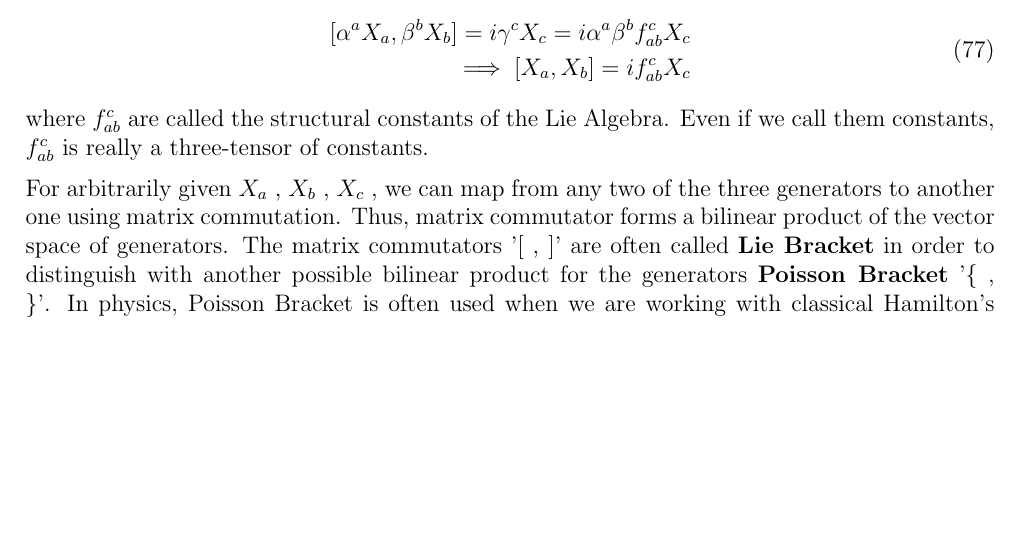
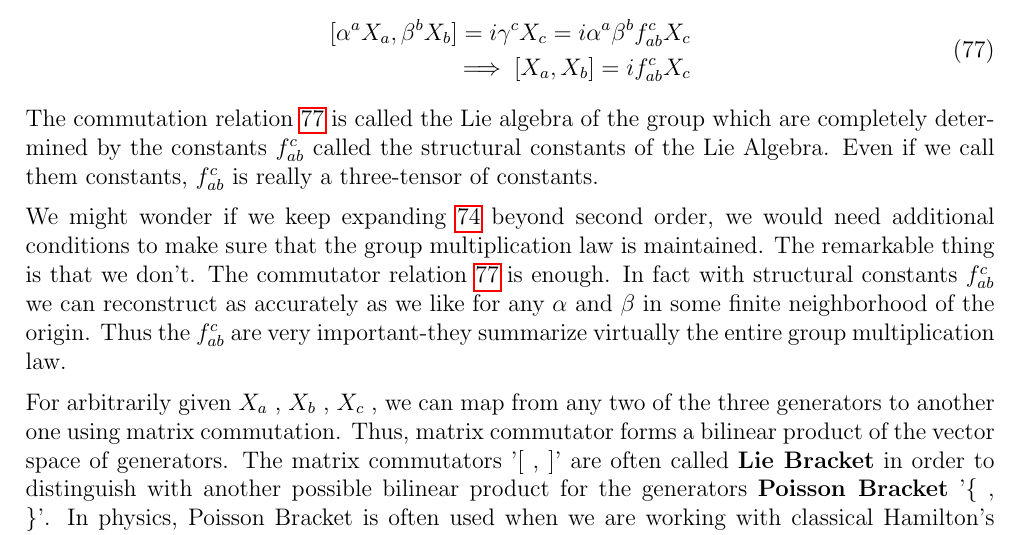
Before and after one commit to zovelsanj/Particle_physics_background, a LaTeX thesis (main.tex, which reads sections/group_theory.tex): part of page 33 of 34, cut so that both start at the same text, the shorter picture padded with empty space. Compiled offline with pdfLaTeX.

Commit message:
added structural constants description

```diff
--- a/sections/group_theory.tex
+++ b/sections/group_theory.tex
@@ -367,9 +368,16 @@ Lets call it the linear combination $\gamma^c X_c$. Then,
         \relax [\alpha^aX_a, \beta^bX_b] = i\gamma^c X_c = i \alpha^a \beta^b f^c_{ab} X_c\\
        \implies [X_a, X_b] = i f^c_{ab} X_c
     \end{aligned}
+    \label{eqn:lie_bracket}
 \end{equation}
-where $f^c_{ab}$ are called the structural constants of the Lie Algebra.
+The commutation relation \ref{eqn:lie_bracket} is called the Lie algebra of the group
+which are completely determined by the constants $f^c_{ab}$ called the structural constants of the Lie Algebra.
 Even if we call them constants, $f^c_{ab}$ is really a three-tensor of constants.
+
+We might wonder if we keep expanding \ref{eqn:lie_expansion} beyond second order, we would need additional conditions to make sure that the group multiplication law is maintained.
+The remarkable thing is that we don't. The commutator relation \ref{eqn:lie_bracket} is enough.
+In fact with structural constants $f^c_{ab}$ we can reconstruct as accurately as we like for any $\alpha$ and $\beta$ in some finite neighborhood of the origin.
+Thus the $f^c_{ab}$ are very important-they summarize virtually the entire group multiplication law.
 
 For arbitrarily given $X_a$ , $X_b$ , $X_c$ , we can map from any two of the three generators to another one using matrix commutation.
 Thus, matrix commutator forms a bilinear product of the vector space of generators.
```
Also changed, not shown: sections/group_theory.tex (1 more changed lines).
